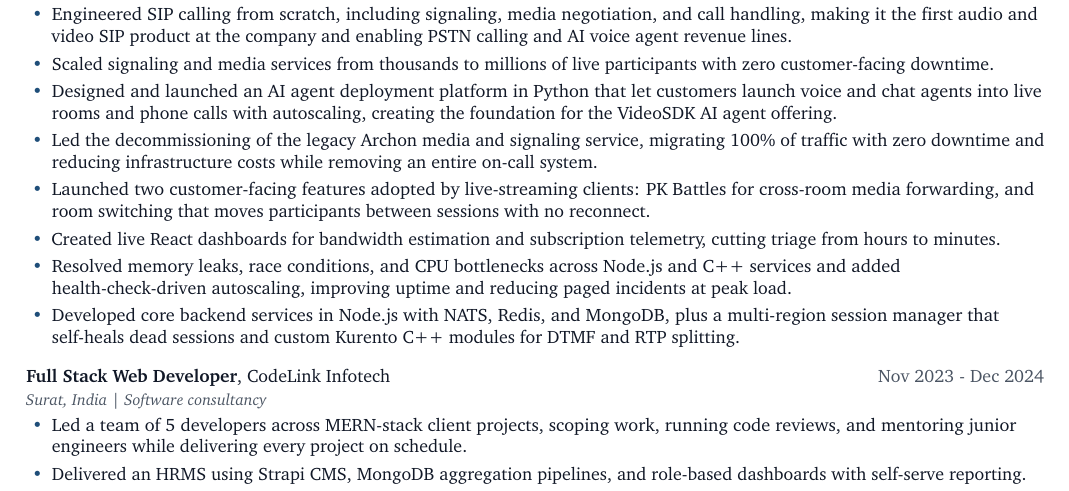
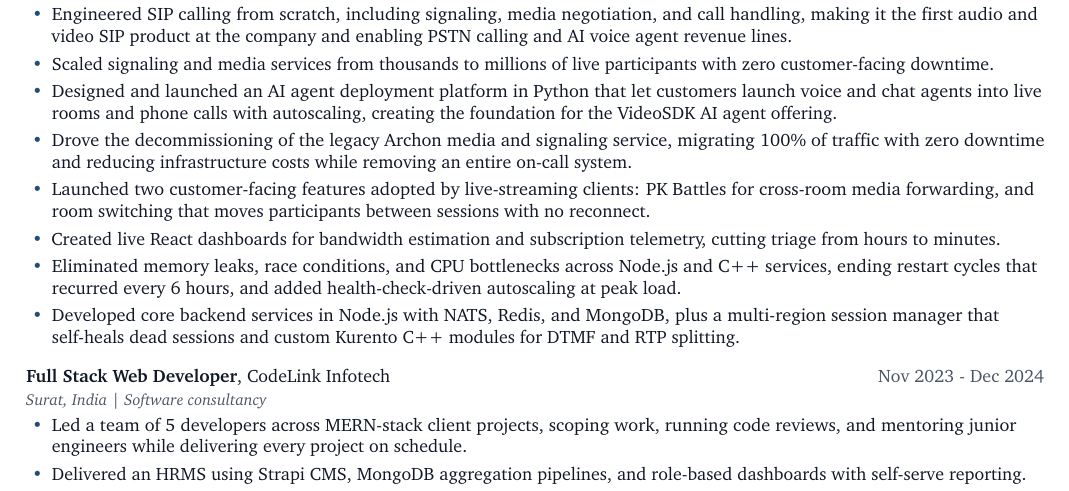
Before and after one commit to pankaj1980patel/resume, a LaTeX CV (resume.tex): part of the page, cut so that both start at the same text. Compiled offline with pdfLaTeX.

Commit message:
Improved ats to 80

```diff
--- a/resume.tex
+++ b/resume.tex
@@ -103,10 +103,10 @@ solving skills, applied to low-latency media pipelines, concurrent systems, and
   \item Engineered SIP calling from scratch, including signaling, media negotiation, and call handling, making it the f\/irst audio and video SIP product at the company and enabling PSTN calling and AI voice agent revenue lines.
   \item Scaled signaling and media services from thousands to millions of live participants with zero customer-facing downtime.
   \item Designed and launched an AI agent deployment platform in Python that let customers launch voice and chat agents into live rooms and phone calls with autoscaling, creating the foundation for the VideoSDK AI agent of\/fering.
-  \item Led the decommissioning of the legacy Archon media and signaling service, migrating 100\% of traf\/f\/ic with zero downtime and reducing infrastructure costs while removing an entire on-call system.
+  \item Drove the decommissioning of the legacy Archon media and signaling service, migrating 100\% of traf\/f\/ic with zero downtime and reducing infrastructure costs while removing an entire on-call system.
   \item Launched two customer-facing features adopted by live-streaming clients: PK Battles for cross-room media forwarding, and room switching that moves participants between sessions with no reconnect.
   \item Created live React dashboards for bandwidth estimation and subscription telemetry, cutting triage from hours to minutes.
-  \item Resolved memory leaks, race conditions, and CPU bottlenecks across Node.js and C++ services and added health-check-driven autoscaling, improving uptime and reducing paged incidents at peak load.
+  \item Eliminated memory leaks, race conditions, and CPU bottlenecks across Node.js and C++ services, ending restart cycles that recurred every 6 hours, and added health-check-driven autoscaling at peak load.
   \item Developed core backend services in Node.js with NATS, Redis, and MongoDB, plus a multi-region session manager that self-heals dead sessions and custom Kurento C++ modules for DTMF and RTP splitting.
 \end{itemize}
 
```
Also changed, not shown: resume.pdf.
